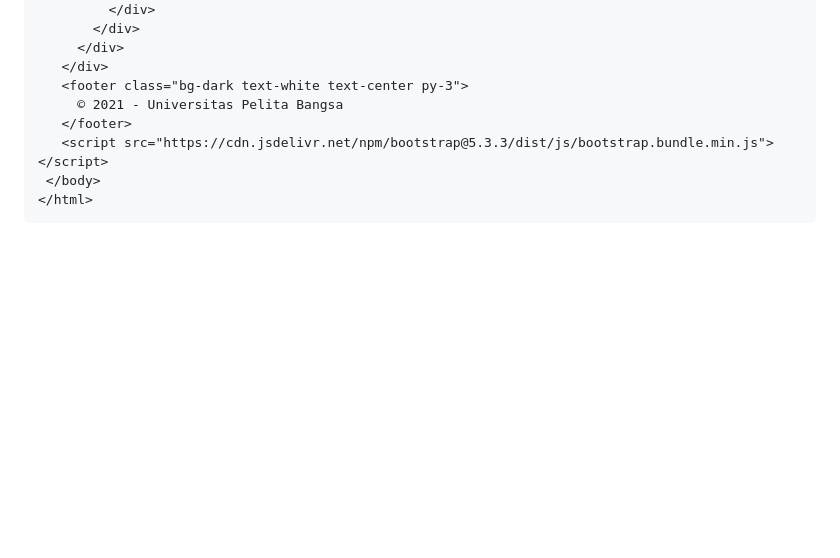
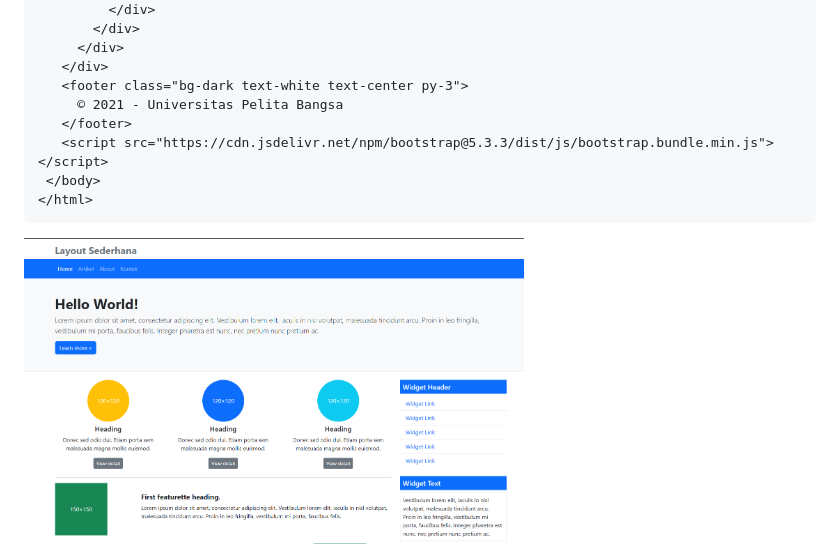
Before and after one commit to UdinBengkel/Lab6Web, a Markdown page: README.md, the part around the change. GitHub-like rendering; folded sections open; blank space fills up the shorter version.

````diff
--- a/README.md
+++ b/README.md
@@ -196,3 +196,5 @@ CSS framework adalah kumpulan kode CSS yang sudah jadi dan dirancang untuk mempe
 </html>
 ```
 </details>
+
+<img src="gambar/1.png" width="500"/>
````
